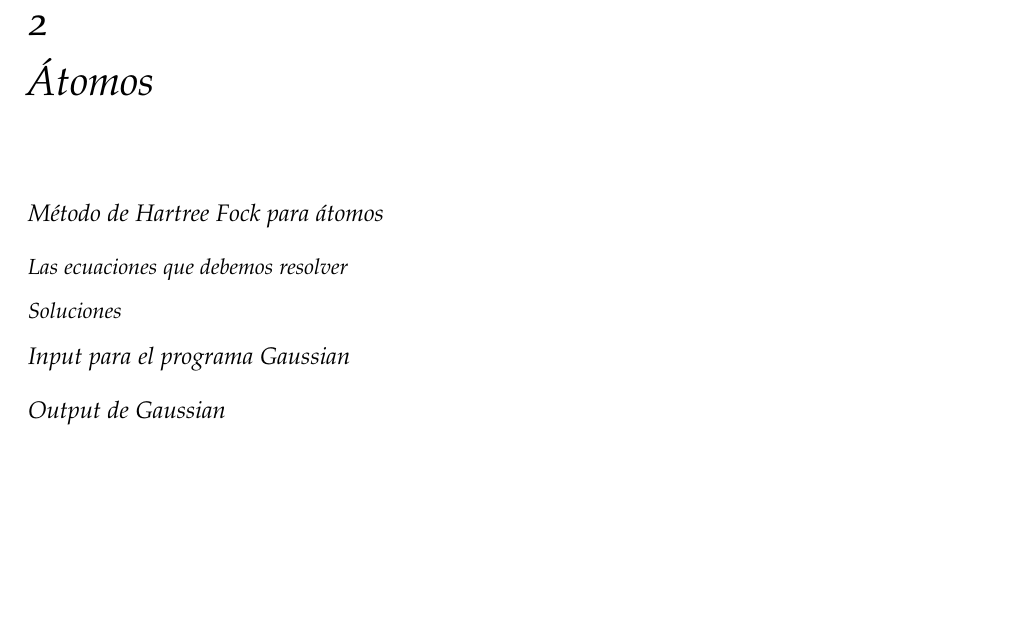
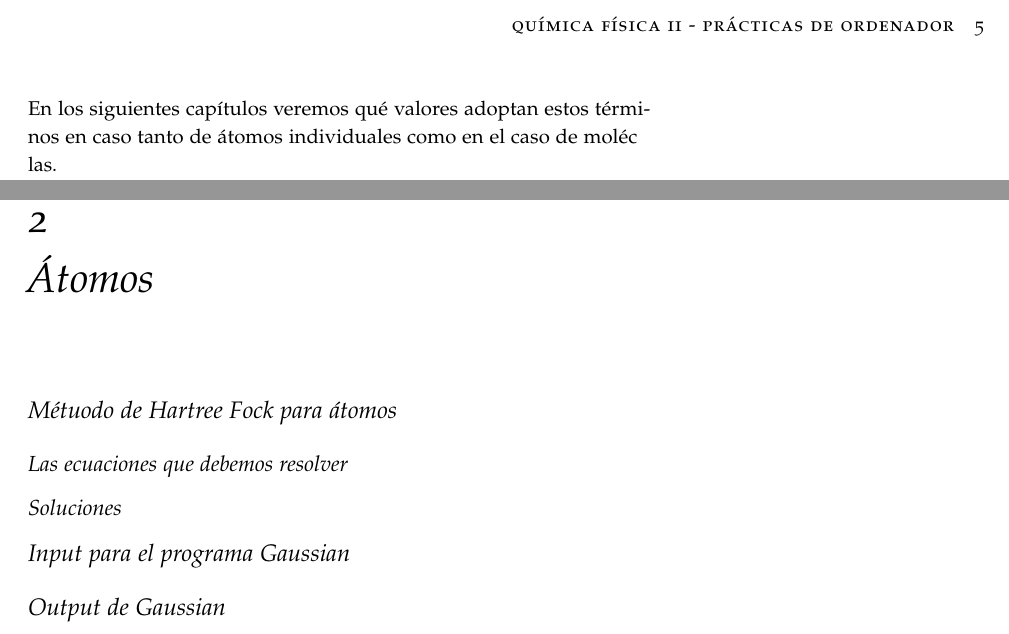
Before and after one commit to KimikaTeorikoa/QuimicaFisicaII_Notes, a LaTeX book (practicas.tex): part of page 5 of 15 before the commit and two parts of pages 5 and 7 of 17 after it, the two joined at a grey line, cut at the place of the change, the shorter picture padded with empty space. Compiled offline with pdfLaTeX.

```diff
--- a/practicas.tex
+++ b/practicas.tex
@@ -21,13 +21,13 @@
 %%
 % Book metadata
 %\title{A Tufte-Style Book\thanks{Thanks to Edward R.~Tufte for his inspiration.}}
-\author{Xabier L\'opez, Jon M. Matxain, David De Sancho \& Irene Casademont}
+\author{Xabier L\'opez, Jon M. Matxain, \\David De Sancho \& Irene Casademont}
 %\publisher{Publisher of This Book}
 \usepackage[spanish, es-tabla]{babel}
 \usepackage[utf8x]{inputenc}
 \usepackage[T1]{fontenc}
 
-\title{Qu\'imica F\'isica \\\huge{Pr\'acticas de Ordenador}}
+\title{Qu\'imica F\'isica II - \\Pr\'acticas \\ de Ordenador}
 %%
 % If they're installed, use Bergamo and Chantilly from www.fontsite.com.
 % They're clones of Bembo and Gill Sans, respectively.
@@ -345,11 +345,13 @@
     (\hat{T}_N + \hat{V}_{NN} + \hat{T}_e + \hat{V}_{ee} +\hat{V}_{eN})\Psi_\mathrm{Tot}
     = E_\mathrm{Tot}\Psi_\mathrm{Tot}
 \end{equation}
-
-
+En los siguientes capítulos veremos qué valores adoptan
+estos términos en caso tanto de átomos individuales
+como en el caso de moléc
+las.
 \chapter{Átomos}
 
-\section{Método de Hartree Fock para átomos}
+\section{Métuodo de Hartree Fock para átomos}
 \subsection{Las ecuaciones que debemos resolver}
 \subsection{Soluciones}
 \section{Input para el programa Gaussian}
```
Also changed, not shown: practicas.tex (4 more changed lines).
